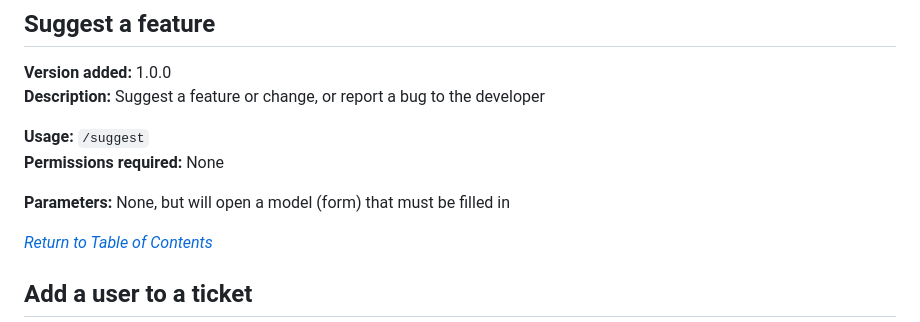
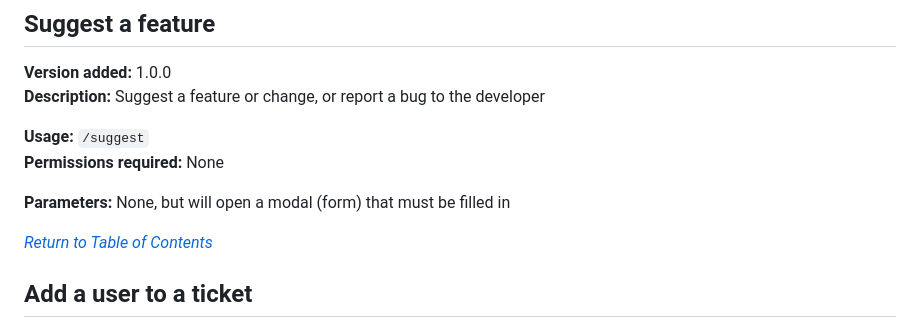
Before and after one commit to hi-joy-nz/hi-joy-nz.github.io, a Markdown page: SafeBot/Docs.md, the part around the change. GitHub-like rendering.

```diff
--- a/SafeBot/Docs.md
+++ b/SafeBot/Docs.md
@@ -392,7 +392,7 @@ SafeBot is made with [discord.py](https://discordpy.readthedocs.io/en/stable/),
 **Usage:** `/suggest` <br>
 **Permissions required:** None
 
-**Parameters:** None, but will open a model (form) that must be filled in
+**Parameters:** None, but will open a modal (form) that must be filled in
 
 *[Return to Table of Contents](https://hi-joy-nz.github.io/SafeBot/Docs#-table-of-contents)*
 
```
